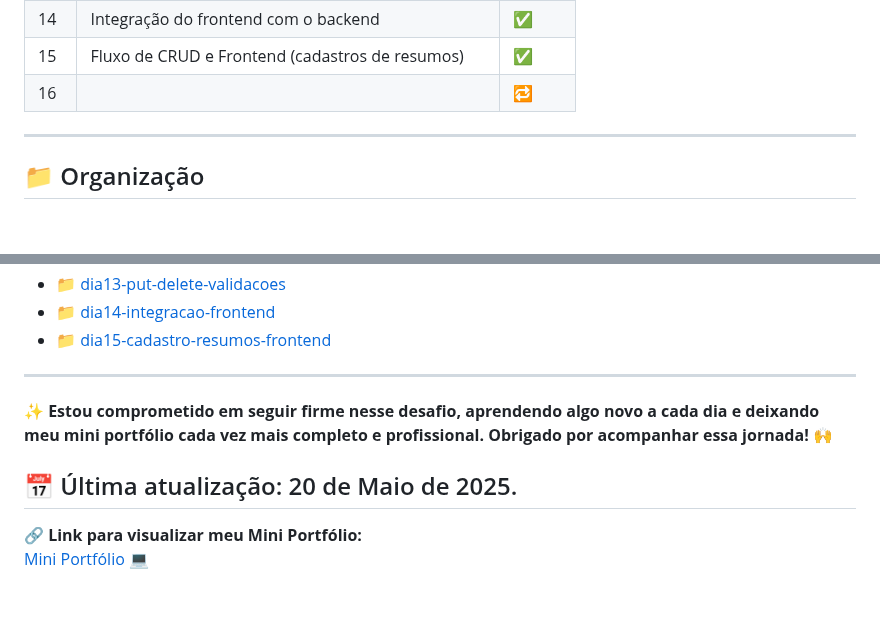
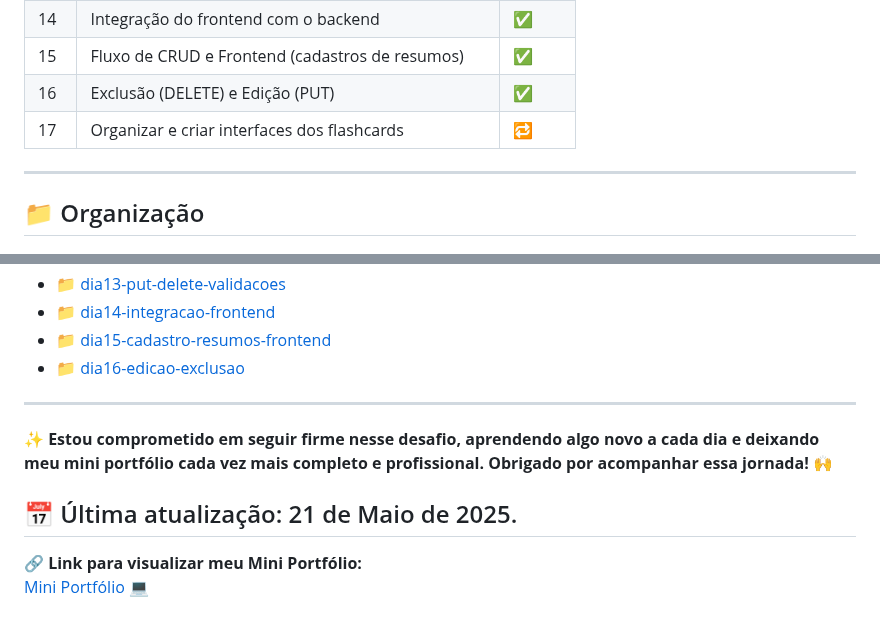
Before and after one commit to thiagogosilva/desafio-90dias-dev, a Markdown page: README.md, 2 parts joined by grey strips. Rendered like a GitHub page; blank space fills up the shorter version.

Commit message:
Atualização do README + anotações do dia 16

```diff
--- a/README.md
+++ b/README.md
@@ -68,7 +68,8 @@ Uma aplicação onde usuários podem:
 | 13  | Rotas PUT & DELETE + Validações                        | ✅     |
 | 14  | Integração do frontend com o backend                   | ✅     |
 | 15  | Fluxo de CRUD e Frontend (cadastros de resumos)        | ✅     |
-| 16  |                                                        | 🔁     |
+| 16  | Exclusão (DELETE) e Edição (PUT)                       | ✅     |
+| 17  | Organizar e criar interfaces dos flashcards            | 🔁     |
 ---
 ## 📁 Organização
 
@@ -130,11 +131,12 @@ Novos projetos serão adicionados diariamente ao longo do desafio. Fique de olho
 - [ 📁 dia13-put-delete-validacoes](./dia13-put-delete-validacoes/anotacoes.md)
 - [ 📁 dia14-integracao-frontend](./dia14-integracao-frontend/anotacoes.md)
 - [ 📁 dia15-cadastro-resumos-frontend](./dia15-cadastro-resumos-frontend/anotacoes.md)
+- [ 📁 dia16-edicao-exclusao](./dia16-edicao-exclusao/anotacoes.md)
 ---
 
 **✨ Estou comprometido em seguir firme nesse desafio, aprendendo algo novo a cada dia e deixando meu mini portfólio cada vez mais completo e profissional. Obrigado por acompanhar essa jornada! 🙌**
 
-## 📅 Última atualização: 20 de Maio de 2025.
+## 📅 Última atualização: 21 de Maio de 2025.
 
 **🔗 Link para visualizar meu Mini Portfólio:**
 [Mini Portfólio 💻](https://thiagogosilva.github.io/desafio-90dias-dev/)
```
Also changed, not shown: dia16-edicao-exclusao/anotacoes.md (added, +50 -0 lines).
